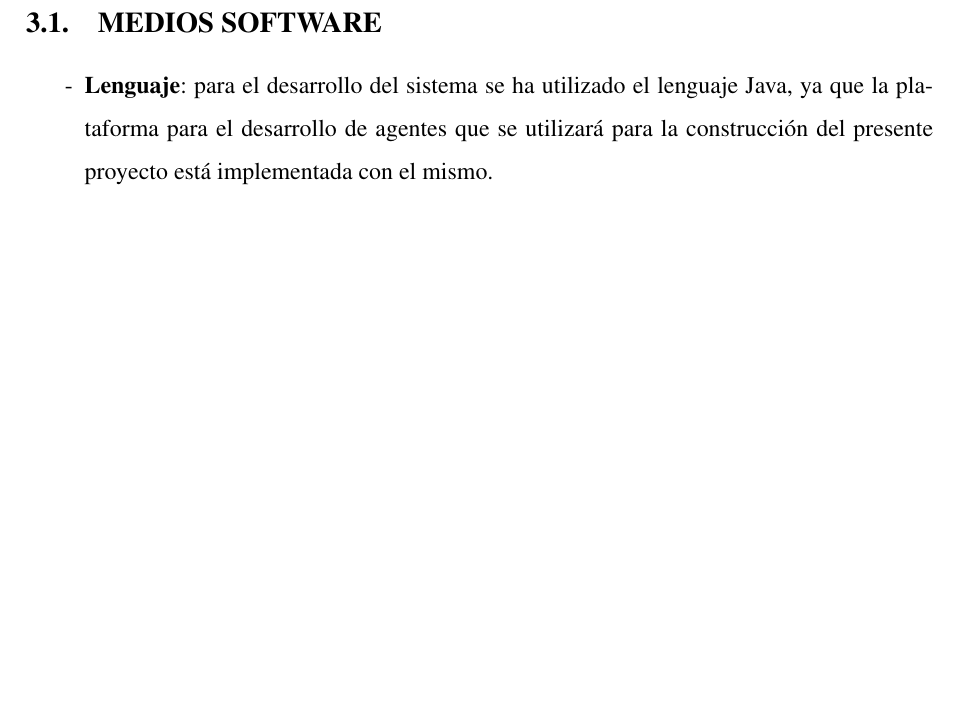
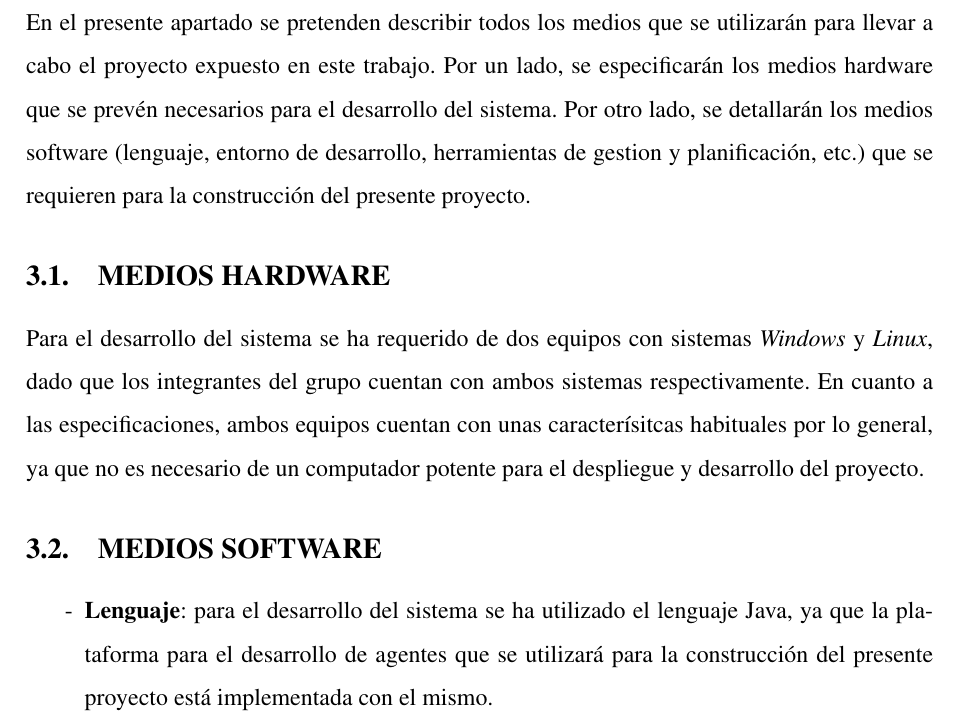
Before and after one commit to aarandag/ClassifiAds, a LaTeX document (doc/ejemplo.tex): part of page 7 of 10, cut at the place of the change, the shorter picture padded with empty space. Compiled offline with pdfLaTeX.

Commit message:
Medios hardware added

```diff
--- a/doc/ejemplo.tex
+++ b/doc/ejemplo.tex
@@ -125,6 +125,16 @@ En la Figura \ref{fig:flujo-sma} se puede ver el flujo que los agentes seguirán
 \clearpage
 
 \section{MEDIOS QUE SE HAN UTILIZADO}
+En el presente apartado se pretenden describir todos los medios que se utilizarán para llevar a cabo el proyecto
+expuesto en este trabajo. Por un lado, se especificarán los medios hardware que se prevén necesarios para el desarrollo
+del sistema. Por otro lado, se detallarán los medios software (lenguaje, entorno de desarrollo, herramientas de gestion y
+planificación, etc.) que se requieren para la construcción del presente proyecto.
+
+\subsection{MEDIOS HARDWARE}
+Para el desarrollo del sistema se ha requerido de dos equipos con sistemas \textit{Windows} y \textit{Linux}, dado
+que los integrantes del grupo cuentan con ambos sistemas respectivamente. En cuanto a las especificaciones, ambos equipos
+cuentan con unas caracterísitcas habituales por lo general, ya que no es necesario de un computador potente para el despliegue y desarrollo del
+proyecto.
 
 \subsection{MEDIOS SOFTWARE}
 
```
